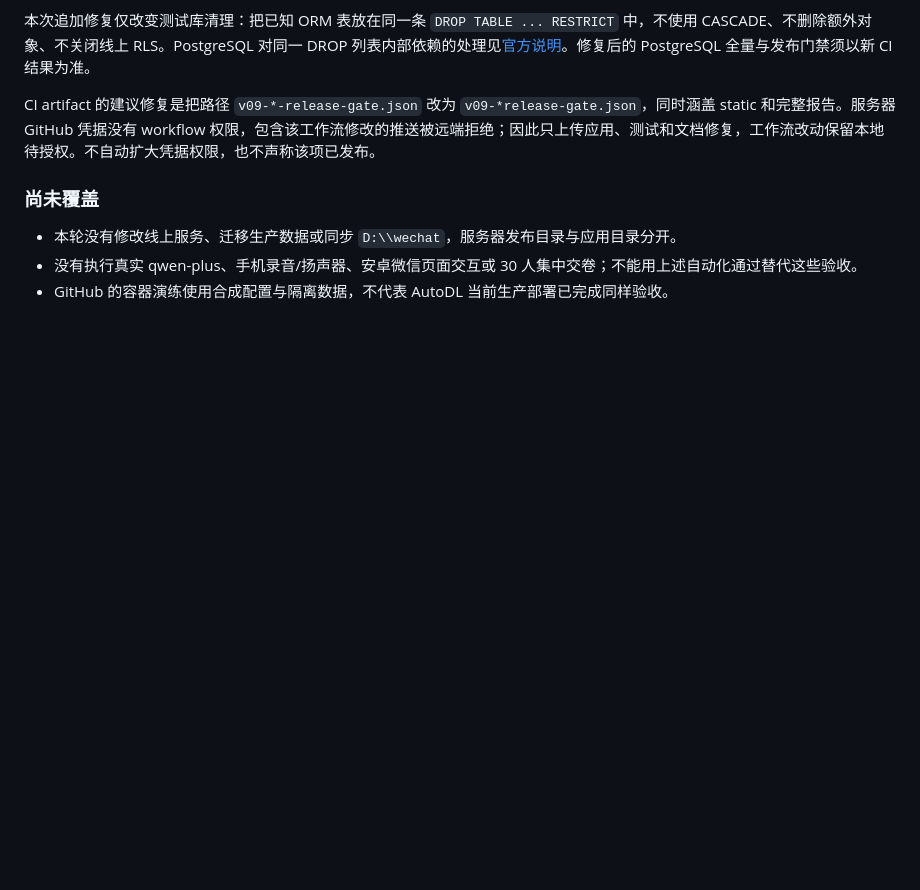
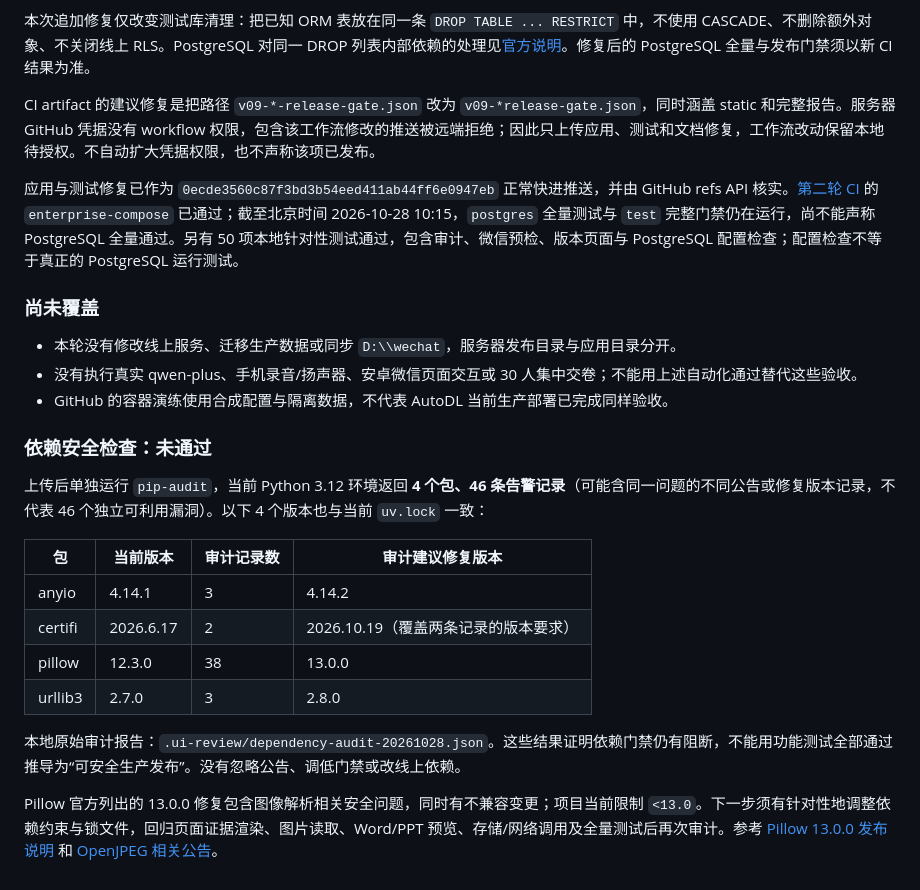
Before and after one commit to lanhung/ai-examiner, a Markdown page: docs/evaluation/PROJECT_REVIEW_2026-10-27.md, the part around the change. Drawn GitHub-style; blank space fills up the shorter version.

Commit message:
docs: record post-upload test results and dependency findings

```diff
--- a/docs/evaluation/PROJECT_REVIEW_2026-10-27.md
+++ b/docs/evaluation/PROJECT_REVIEW_2026-10-27.md
@@ -253,8 +253,25 @@ DOCX 当前先遍历所有段落，再遍历全部表格。原始“段落 A →
 
 CI artifact 的建议修复是把路径 `v09-*-release-gate.json` 改为 `v09-*release-gate.json`，同时涵盖 static 和完整报告。服务器 GitHub 凭据没有 workflow 权限，包含该工作流修改的推送被远端拒绝；因此只上传应用、测试和文档修复，工作流改动保留本地待授权。不自动扩大凭据权限，也不声称该项已发布。
 
+应用与测试修复已作为 `0ecde3560c87f3bd3b54eed411ab44ff6e0947eb` 正常快进推送，并由 GitHub refs API 核实。[第二轮 CI](https://github.com/lanhung/ai-examiner/actions/runs/40619277021) 的 `enterprise-compose` 已通过；截至北京时间 2026-10-28 10:15，`postgres` 全量测试与 `test` 完整门禁仍在运行，尚不能声称 PostgreSQL 全量通过。另有 50 项本地针对性测试通过，包含审计、微信预检、版本页面与 PostgreSQL 配置检查；配置检查不等于真正的 PostgreSQL 运行测试。
+
 ### 尚未覆盖
 
 - 本轮没有修改线上服务、迁移生产数据或同步 `D:\\wechat`，服务器发布目录与应用目录分开。
 - 没有执行真实 qwen-plus、手机录音/扬声器、安卓微信页面交互或 30 人集中交卷；不能用上述自动化通过替代这些验收。
 - GitHub 的容器演练使用合成配置与隔离数据，不代表 AutoDL 当前生产部署已完成同样验收。
+
+### 依赖安全检查：未通过
+
+上传后单独运行 `pip-audit`，当前 Python 3.12 环境返回 **4 个包、46 条告警记录**（可能含同一问题的不同公告或修复版本记录，不代表 46 个独立可利用漏洞）。以下 4 个版本也与当前 `uv.lock` 一致：
+
+| 包 | 当前版本 | 审计记录数 | 审计建议修复版本 |
+| --- | --- | --- | --- |
+| anyio | 4.14.1 | 3 | 4.14.2 |
+| certifi | 2026.6.17 | 2 | 2026.10.19（覆盖两条记录的版本要求） |
+| pillow | 12.3.0 | 38 | 13.0.0 |
+| urllib3 | 2.7.0 | 3 | 2.8.0 |
+
+本地原始审计报告：`.ui-review/dependency-audit-20261028.json`。这些结果证明依赖门禁仍有阻断，不能用功能测试全部通过推导为“可安全生产发布”。没有忽略公告、调低门禁或改线上依赖。
+
+Pillow 官方列出的 13.0.0 修复包含图像解析相关安全问题，同时有不兼容变更；项目当前限制 `<13.0`。下一步须有针对性地调整依赖约束与锁文件，回归页面证据渲染、图片读取、Word/PPT 预览、存储/网络调用及全量测试后再次审计。参考 [Pillow 13.0.0 发布说明](https://pillow.readthedocs.io/en/stable/releasenotes/13.0.0.html) 和 [OpenJPEG 相关公告](https://github.com/advisories/GHSA-78g4-xqwv-q3g8)。
```
Also changed, not shown: CHANGELOG.md (+4 -0 lines).
